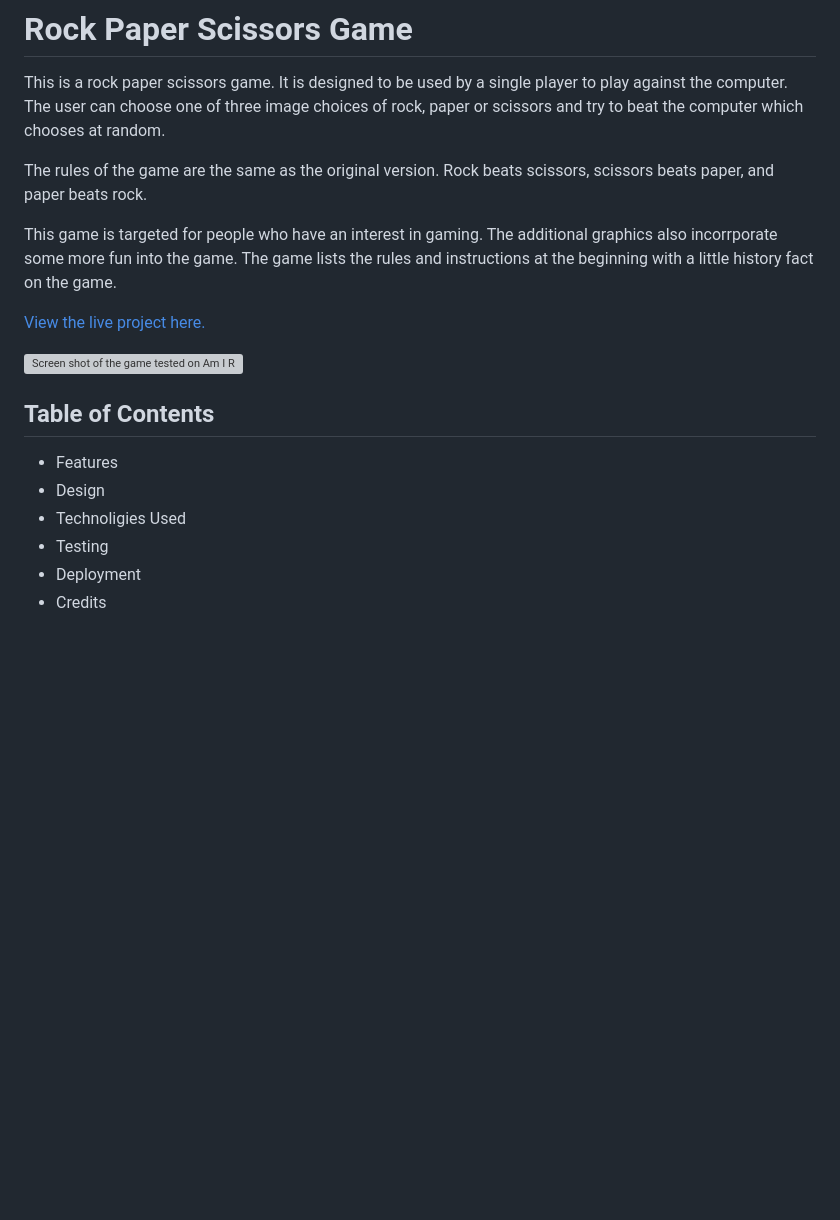
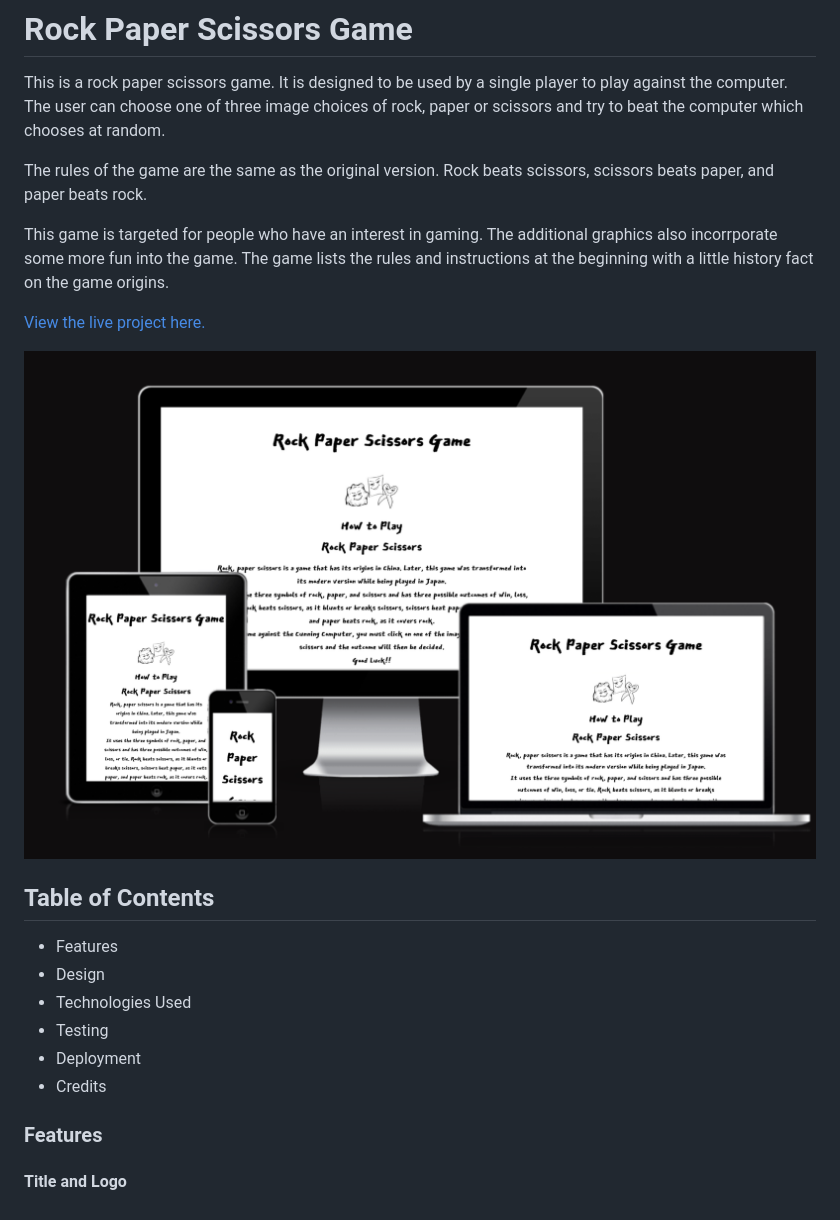
Before and after one commit to rachank/rock-paper-scissors-2, a Markdown page: README.md, the part around the change. Rendered like a GitHub page; blank space fills up the shorter version; grey boxes are pictures that could not be loaded.

```diff
--- a/README.md
+++ b/README.md
@@ -5,17 +5,26 @@ This is a rock paper scissors game. It is designed to be used by a single player
 
 The rules of the game are the same as the original version. Rock beats scissors, scissors beats paper, and paper beats rock.
 
-This game is targeted for people who have an interest in gaming. The additional graphics also incorrporate some more fun into the game. The game lists the rules and instructions at the beginning with a little history fact on the game.
+This game is targeted for people who have an interest in gaming. The additional graphics also incorrporate some more fun into the game. The game lists the rules and instructions at the beginning with a little history fact on the game origins.
 
 [View the live project here.](https://rachank.github.io/rock-paper-scissors-2/)
 
-![Screen shot of the game tested on Am I Responsive website](/workspace/rock-paper-scissors-2/image.png)
+![Screen shot of the game tested on Am I Responsive website](readme-images/am-i-responsive-image.png)
 
 ## Table of Contents
 
 - Features
 - Design
-- Technoligies Used
+- Technologies Used
 - Testing
 - Deployment
 - Credits
+
+
+
+
+
+### Features
+
+
+#### Title and Logo
```
Also changed, not shown: readme-images/am-i-responsive-image.png (renamed from image.png).
